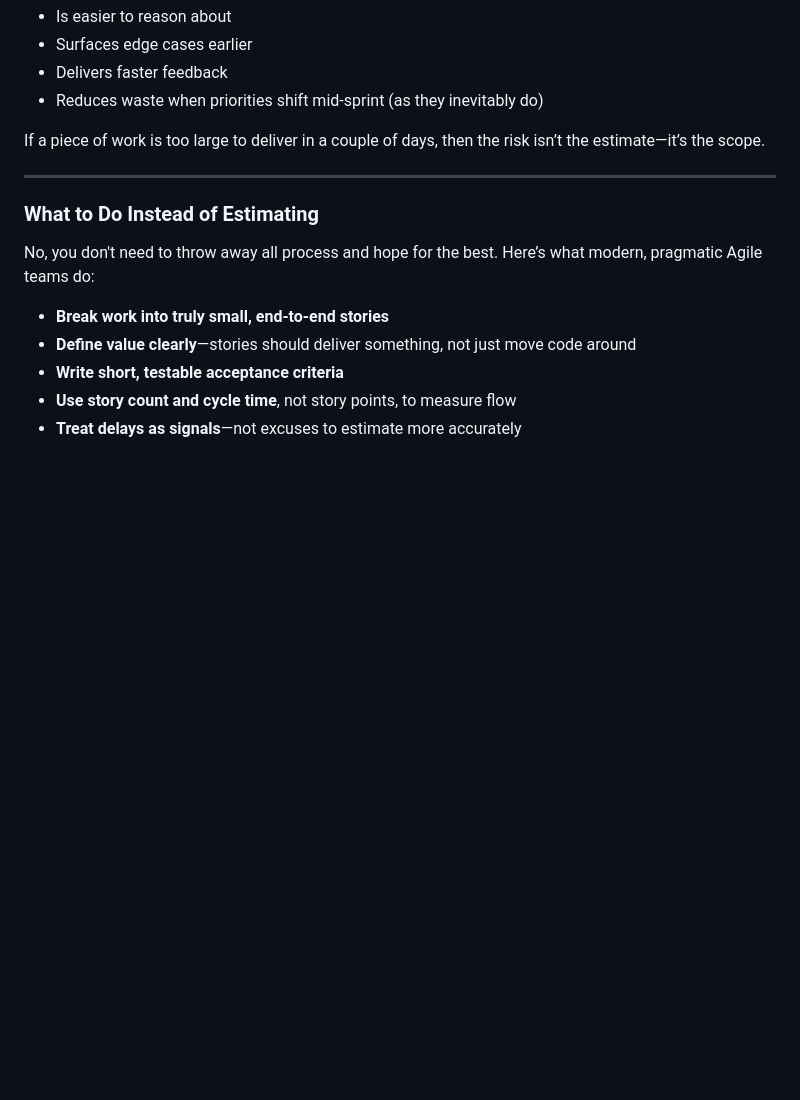
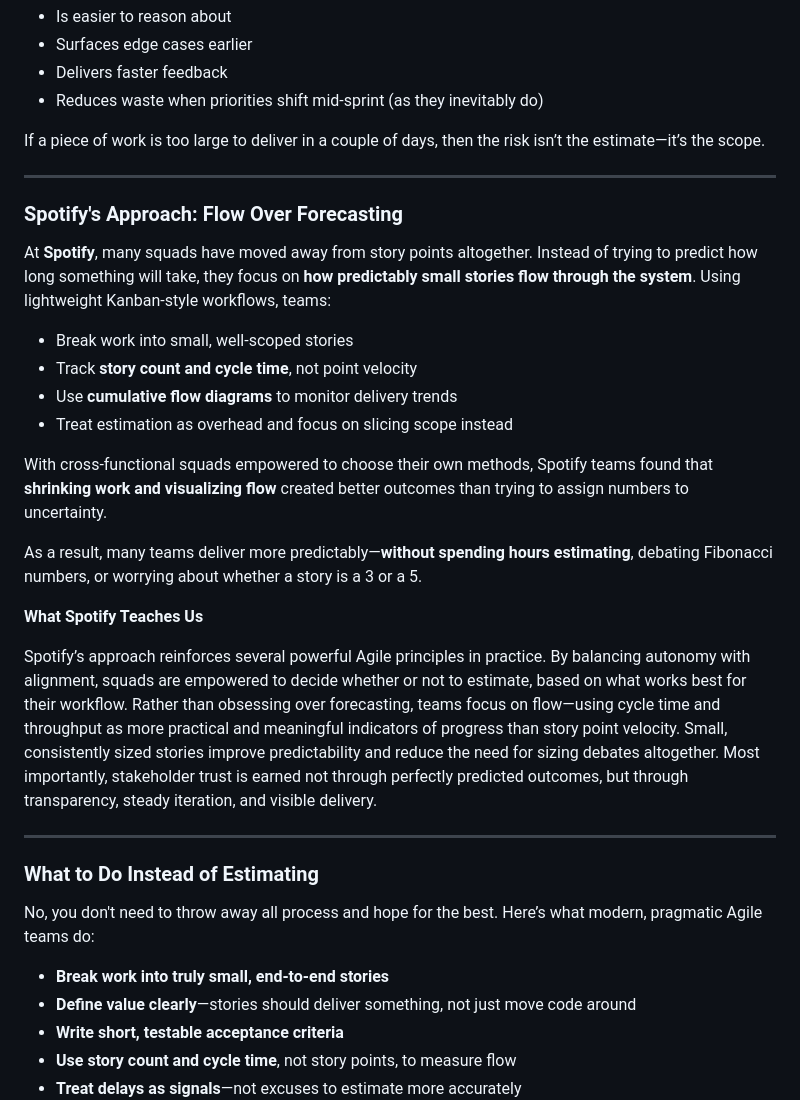
Before and after one commit to olena-ageyeva/my-blog, a Markdown page: content/blog/🧩beyond-velocity-how-small-stories-create-real-agile-efficiency.md, the part around one of its changes. Rendered like a GitHub page; blank space fills up the shorter version.

Commit message:
Update Blog “🧩beyond-velocity-how-small-stories-create-real-agile-efficiency”

```diff
--- a/content/blog/🧩beyond-velocity-how-small-stories-create-real-agile-efficiency.md
+++ b/content/blog/🧩beyond-velocity-how-small-stories-create-real-agile-efficiency.md
@@ -59,6 +59,25 @@ If a piece of work is too large to deliver in a couple of days, then the risk is
 
 - - -
 
+### Spotify's Approach: Flow Over Forecasting
+
+At **Spotify**, many squads have moved away from story points altogether. Instead of trying to predict how long something will take, they focus on **how predictably small stories flow through the system**. Using lightweight Kanban-style workflows, teams:
+
+* Break work into small, well-scoped stories
+* Track **story count and cycle time**, not point velocity
+* Use **cumulative flow diagrams** to monitor delivery trends
+* Treat estimation as overhead and focus on slicing scope instead
+
+With cross-functional squads empowered to choose their own methods, Spotify teams found that **shrinking work and visualizing flow** created better outcomes than trying to assign numbers to uncertainty.
+
+As a result, many teams deliver more predictably—**without spending hours estimating**, debating Fibonacci numbers, or worrying about whether a story is a 3 or a 5.
+
+**What Spotify Teaches Us**
+
+Spotify’s approach reinforces several powerful Agile principles in practice. By balancing autonomy with alignment, squads are empowered to decide whether or not to estimate, based on what works best for their workflow. Rather than obsessing over forecasting, teams focus on flow—using cycle time and throughput as more practical and meaningful indicators of progress than story point velocity. Small, consistently sized stories improve predictability and reduce the need for sizing debates altogether. Most importantly, stakeholder trust is earned not through perfectly predicted outcomes, but through transparency, steady iteration, and visible delivery.
+
+- - -
+
 ### What to Do Instead of Estimating
 
 No, you don't need to throw away all process and hope for the best. Here’s what modern, pragmatic Agile teams do:
```
Also changed, not shown: other parts of content/blog/🧩beyond-velocity-how-small-stories-create-real-agile-efficiency.md (+3 -3 lines).
